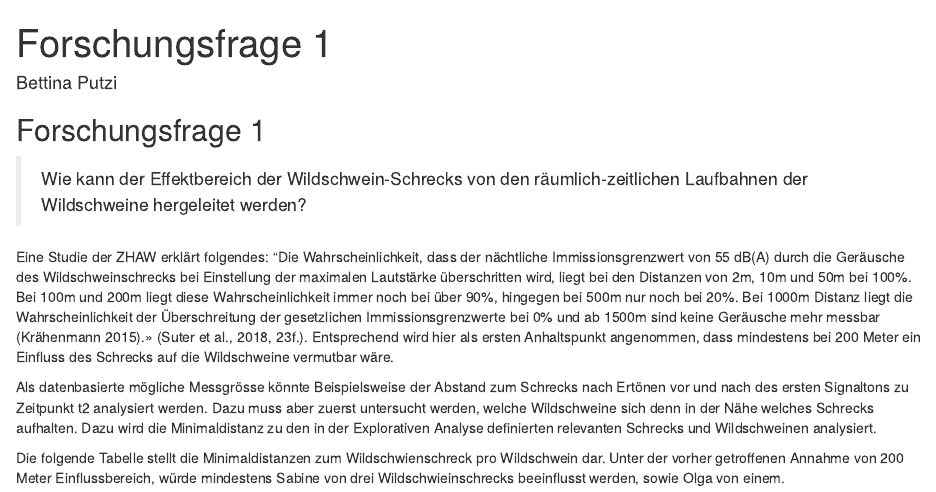
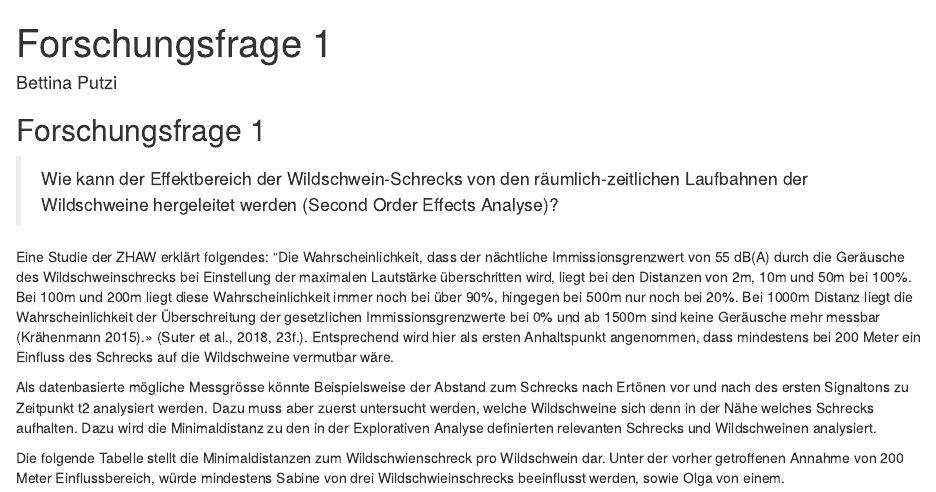
Before and after one commit to bettinaputzi/semesterproject_new, an R Markdown document (Forschungsfrage 1.Rmd): the page in a window 1100 px wide, from its top. Rendered offline with R 4.5, knitr and Pandoc, with nearby package versions; some code elsewhere in the file could not run offline; common packages that the code uses without loading them are loaded.

Commit message:
titel angepasst

```diff
--- a/Forschungsfrage 1.Rmd
+++ b/Forschungsfrage 1.Rmd
@@ -6,7 +6,7 @@ output: html_document
 
 ## Forschungsfrage 1
 
-> Wie kann der Effektbereich der Wildschwein-Schrecks von den räumlich-zeitlichen Laufbahnen der Wildschweine hergeleitet werden?
+> Wie kann der Effektbereich der Wildschwein-Schrecks von den räumlich-zeitlichen Laufbahnen der Wildschweine hergeleitet werden (Second Order Effects Analyse)?
 
 Eine Studie der ZHAW erklärt folgendes: "Die Wahrscheinlichkeit, dass der nächtliche Immissionsgrenzwert von 55 dB(A) durch die Geräusche des Wildschweinschrecks bei Einstellung der maximalen Lautstärke überschritten wird, liegt bei den Distanzen von 2m, 10m und 50m bei 100%. Bei 100m und 200m liegt diese Wahrscheinlichkeit immer noch bei über 90%, hingegen bei 500m nur noch bei 20%. Bei 1000m Distanz liegt die Wahrscheinlichkeit der Überschreitung der gesetzlichen Immissionsgrenzwerte bei 0% und ab 1500m sind keine Geräusche mehr messbar (Krähenmann 2015).» (Suter et al., 2018, 23f.). Entsprechend wird hier als ersten Anhaltspunkt angenommen, dass mindestens bei 200 Meter ein Einfluss des Schrecks auf die Wildschweine vermutbar wäre.
 
```
